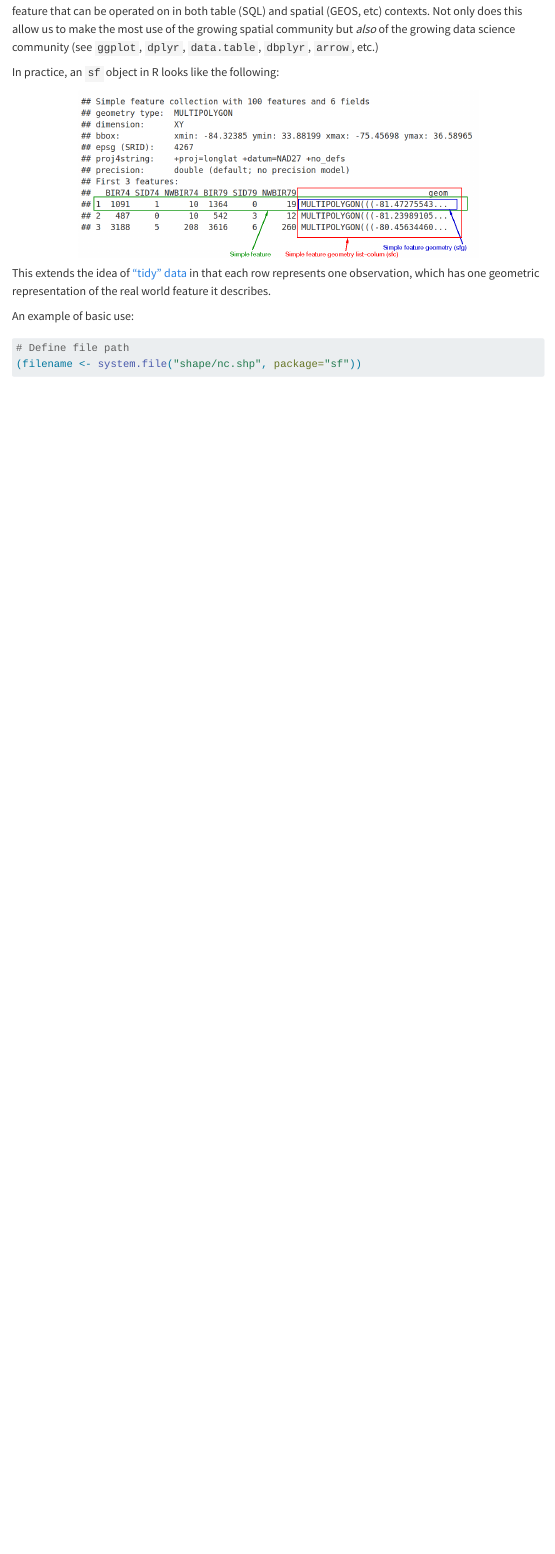
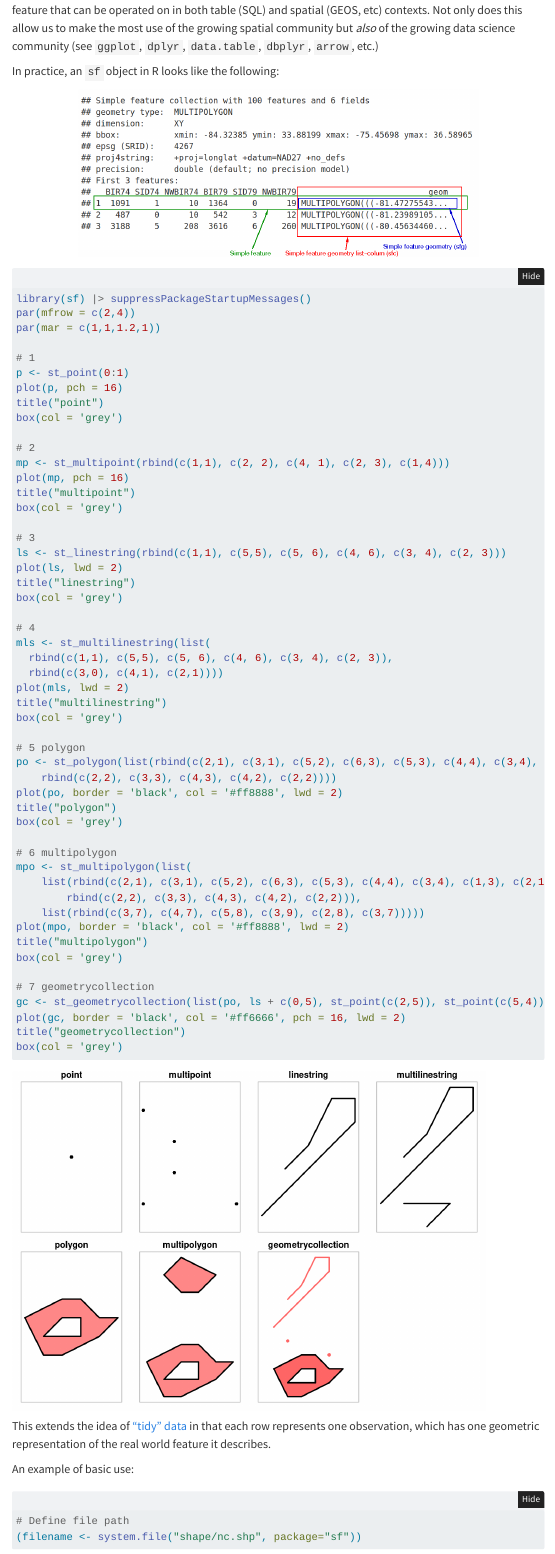
Before and after one commit to mhweber/ICRW8_Geospatial_Workshop, a Quarto document (Slides.qmd): the page in a window 1100 px wide, from 2610 px down before the commit and from 2640 px down after it, so that both start at the same text. Rendered offline with R 4.5, knitr and Pandoc in place of Quarto, with nearby package versions; folded parts are opened; menus at the side of the page are left out.

Commit message:
adding a few updates to sf and yaml

````diff
--- a/Slides.qmd
+++ b/Slides.qmd
@@ -1,12 +1,15 @@
 ---
 title: "Introduction"
-format: html
+format:
+  html:
+    code-link: true
+    code-fold: true
 editor: visual
 date: 2023-06-05
 toc: true
+toc-depth: 4
 toc-location: left
 self-contained: true
-html: true
 ---
 
 ## Introduction
@@ -54,6 +60,7 @@ In R, the [`sf` package](https://cran.r-project.org/web/packages/sf/index.html)
 Therefore when using R, you are using an interface to the core community standards, software, and practices (this is no exclusive to R). TO highlight this we can install (do this once) and attach `sf` to view the external dependencies versions of the libraries linked to `sf`.
 
 ```{r}
+#| message: false
 # install.packages("sf")
 library(sf)
 
@@ -72,6 +79,60 @@ In practice, an `sf` object in R looks like the following:
 
 ```{r, fig.align='center', echo = FALSE, out.width="75%" }
 knitr::include_graphics("img/sf_xfig.png")
+```
+
+```{r}
+library(sf) |> suppressPackageStartupMessages()
+par(mfrow = c(2,4))
+par(mar = c(1,1,1.2,1))
+
+# 1
+p <- st_point(0:1)
+plot(p, pch = 16)
+title("point")
+box(col = 'grey')
+
+# 2
+mp <- st_multipoint(rbind(c(1,1), c(2, 2), c(4, 1), c(2, 3), c(1,4)))
+plot(mp, pch = 16)
+title("multipoint")
+box(col = 'grey')
+
+# 3
+ls <- st_linestring(rbind(c(1,1), c(5,5), c(5, 6), c(4, 6), c(3, 4), c(2, 3)))
+plot(ls, lwd = 2)
+title("linestring")
+box(col = 'grey')
+
+# 4
+mls <- st_multilinestring(list(
+  rbind(c(1,1), c(5,5), c(5, 6), c(4, 6), c(3, 4), c(2, 3)),
+  rbind(c(3,0), c(4,1), c(2,1))))
+plot(mls, lwd = 2)
+title("multilinestring")
+box(col = 'grey')
+
+# 5 polygon
+po <- st_polygon(list(rbind(c(2,1), c(3,1), c(5,2), c(6,3), c(5,3), c(4,4), c(3,4), c(1,3), c(2,1)),
+    rbind(c(2,2), c(3,3), c(4,3), c(4,2), c(2,2))))
+plot(po, border = 'black', col = '#ff8888', lwd = 2)
+title("polygon")
+box(col = 'grey')
+
+# 6 multipolygon
+mpo <- st_multipolygon(list(
+    list(rbind(c(2,1), c(3,1), c(5,2), c(6,3), c(5,3), c(4,4), c(3,4), c(1,3), c(2,1)),
+        rbind(c(2,2), c(3,3), c(4,3), c(4,2), c(2,2))),
+    list(rbind(c(3,7), c(4,7), c(5,8), c(3,9), c(2,8), c(3,7)))))
+plot(mpo, border = 'black', col = '#ff8888', lwd = 2)
+title("multipolygon")
+box(col = 'grey')
+
+# 7 geometrycollection
+gc <- st_geometrycollection(list(po, ls + c(0,5), st_point(c(2,5)), st_point(c(5,4))))
+plot(gc, border = 'black', col = '#ff6666', pch = 16, lwd = 2)
+title("geometrycollection")
+box(col = 'grey')
 ```
 
 This extends the idea of ["tidy" data](https://cran.r-project.org/web/packages/tidyr/vignettes/tidy-data.html) in that each row represents one observation, which has one geometric representation of the real world feature it describes.
````
Also changed, not shown: Slides.html, Slides.qmd (3 more changed lines).
